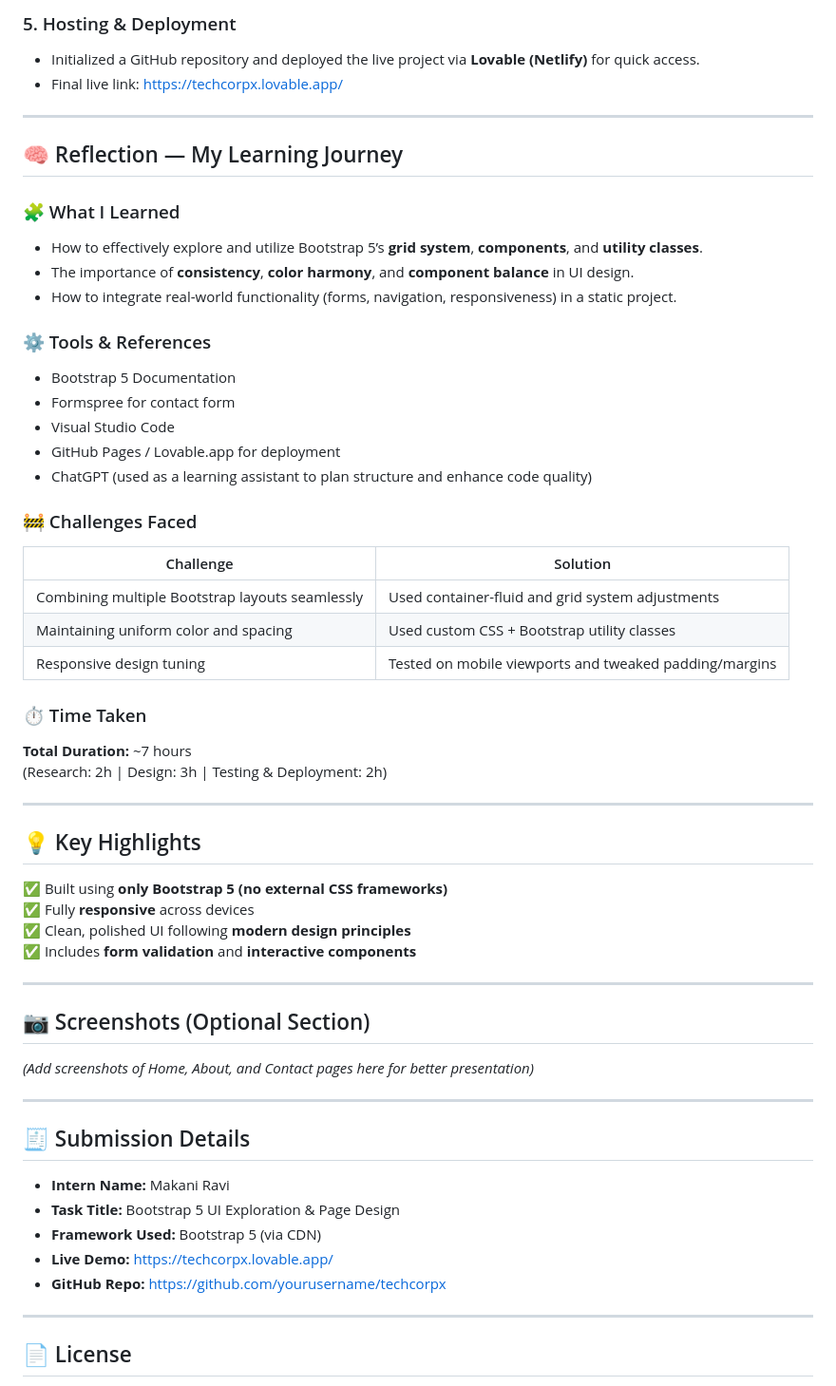
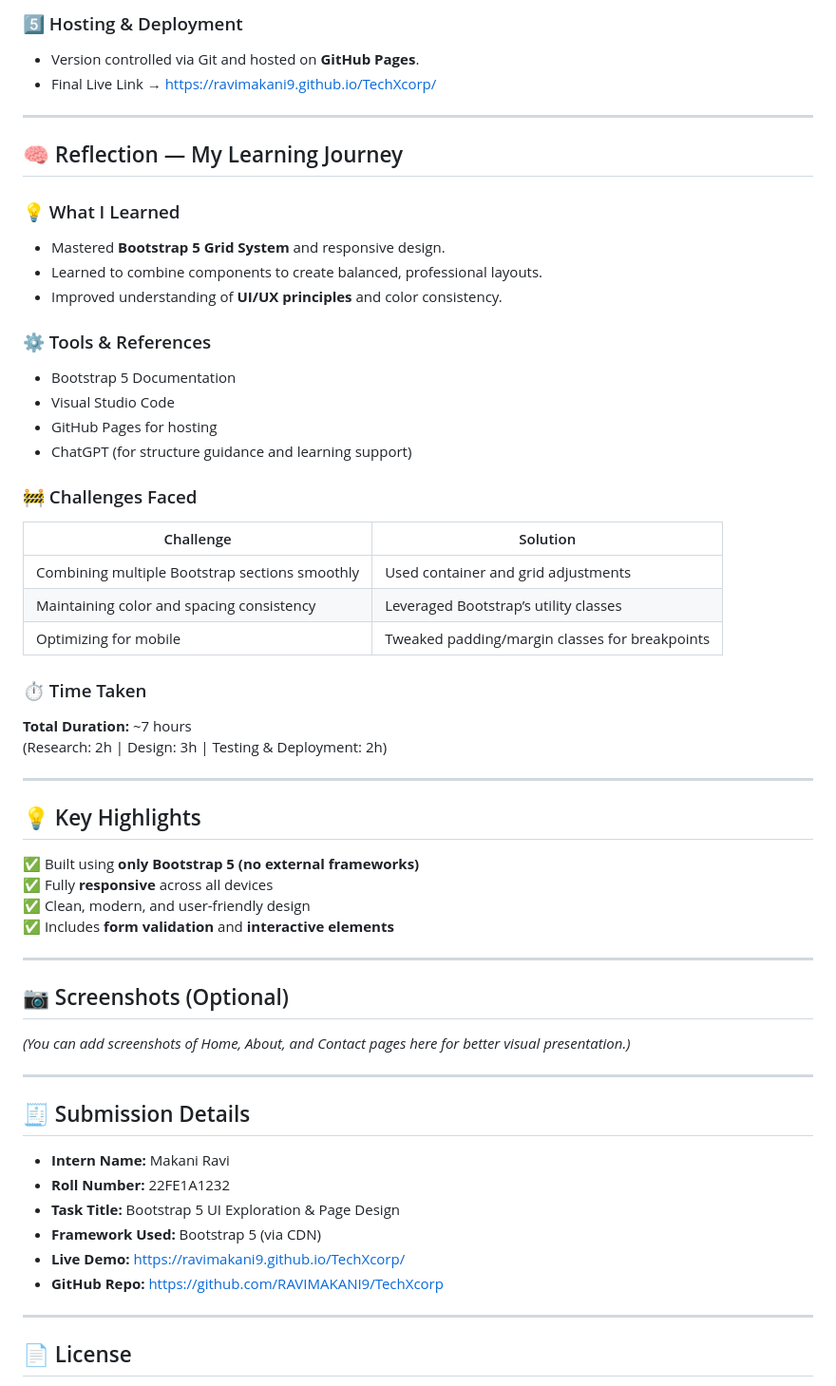
Before and after one commit to RAVIMAKANI9/TechXcorp, a Markdown page: README.md, the part around one of its changes. Shown at 95% size. GitHub-like rendering.

```diff
--- a/README.md
+++ b/README.md
@@ -68,30 +68,29 @@ The following Bootstrap 5 components and utilities were remixed and customized:
 
-### 5. Hosting & Deployment
-- Initialized a GitHub repository and deployed the live project via **Lovable (Netlify)** for quick access.
-- Final live link: [https://techcorpx.lovable.app/](https://techcorpx.lovable.app/)
+### 5️⃣ Hosting & Deployment
+- Version controlled via Git and hosted on **GitHub Pages**.
+- Final Live Link → [https://ravimakani9.github.io/TechXcorp/](https://ravimakani9.github.io/TechXcorp/)
 
 ---
 
 ## 🧠 Reflection — My Learning Journey
 
-### 🧩 What I Learned
-- How to effectively explore and utilize Bootstrap 5’s **grid system**, **components**, and **utility classes**.
-- The importance of **consistency**, **color harmony**, and **component balance** in UI design.
-- How to integrate real-world functionality (forms, navigation, responsiveness) in a static project.
+### 💡 What I Learned
+- Mastered **Bootstrap 5 Grid System** and responsive design.
+- Learned to combine components to create balanced, professional layouts.
+- Improved understanding of **UI/UX principles** and color consistency.
 
 ### ⚙️ Tools & References
 - Bootstrap 5 Documentation
-- Formspree for contact form
 - Visual Studio Code
-- GitHub Pages / Lovable.app for deployment
-- ChatGPT (used as a learning assistant to plan structure and enhance code quality)
+- GitHub Pages for hosting
+- ChatGPT (for structure guidance and learning support)
 
 ### 🚧 Challenges Faced
 | Challenge | Solution |
 |------------|-----------|
-| Combining multiple Bootstrap layouts seamlessly | Used container-fluid and grid system adjustments |
-| Maintaining uniform color and spacing | Used custom CSS + Bootstrap utility classes |
-| Responsive design tuning | Tested on mobile viewports and tweaked padding/margins |
+| Combining multiple Bootstrap sections smoothly | Used container and grid adjustments |
+| Maintaining color and spacing consistency | Leveraged Bootstrap’s utility classes |
+| Optimizing for mobile | Tweaked padding/margin classes for breakpoints |
 
 ### ⏱️ Time Taken
 **Total Duration:** ~7 hours
@@ -100,24 +99,25 @@ The following Bootstrap 5 components and utilities were remixed and customized:
 ---
 
 ## 💡 Key Highlights
-✅ Built using **only Bootstrap 5 (no external CSS frameworks)**
-✅ Fully **responsive** across devices
-✅ Clean, polished UI following **modern design principles**
-✅ Includes **form validation** and **interactive components**
+✅ Built using **only Bootstrap 5 (no external frameworks)**
+✅ Fully **responsive** across all devices
+✅ Clean, modern, and user-friendly design
+✅ Includes **form validation** and **interactive elements**
 
 ---
 
-## 📷 Screenshots (Optional Section)
-*(Add screenshots of Home, About, and Contact pages here for better presentation)*
+## 📷 Screenshots (Optional)
+*(You can add screenshots of Home, About, and Contact pages here for better visual presentation.)*
 
 ---
 
 ## 🧾 Submission Details
 - **Intern Name:** Makani Ravi
+- **Roll Number:** 22FE1A1232
 - **Task Title:** Bootstrap 5 UI Exploration & Page Design
 - **Framework Used:** Bootstrap 5 (via CDN)
-- **Live Demo:** [https://techcorpx.lovable.app/](https://techcorpx.lovable.app/)
-- **GitHub Repo:** [https://github.com/yourusername/techcorpx](https://github.com/yourusername/techcorpx)
+- **Live Demo:** [https://ravimakani9.github.io/TechXcorp/](https://ravimakani9.github.io/TechXcorp/)
+- **GitHub Repo:** [https://github.com/RAVIMAKANI9/TechXcorp](https://github.com/RAVIMAKANI9/TechXcorp)
 
 ---
 
```
Also changed, not shown: other parts of README.md (+31 -31 lines).
